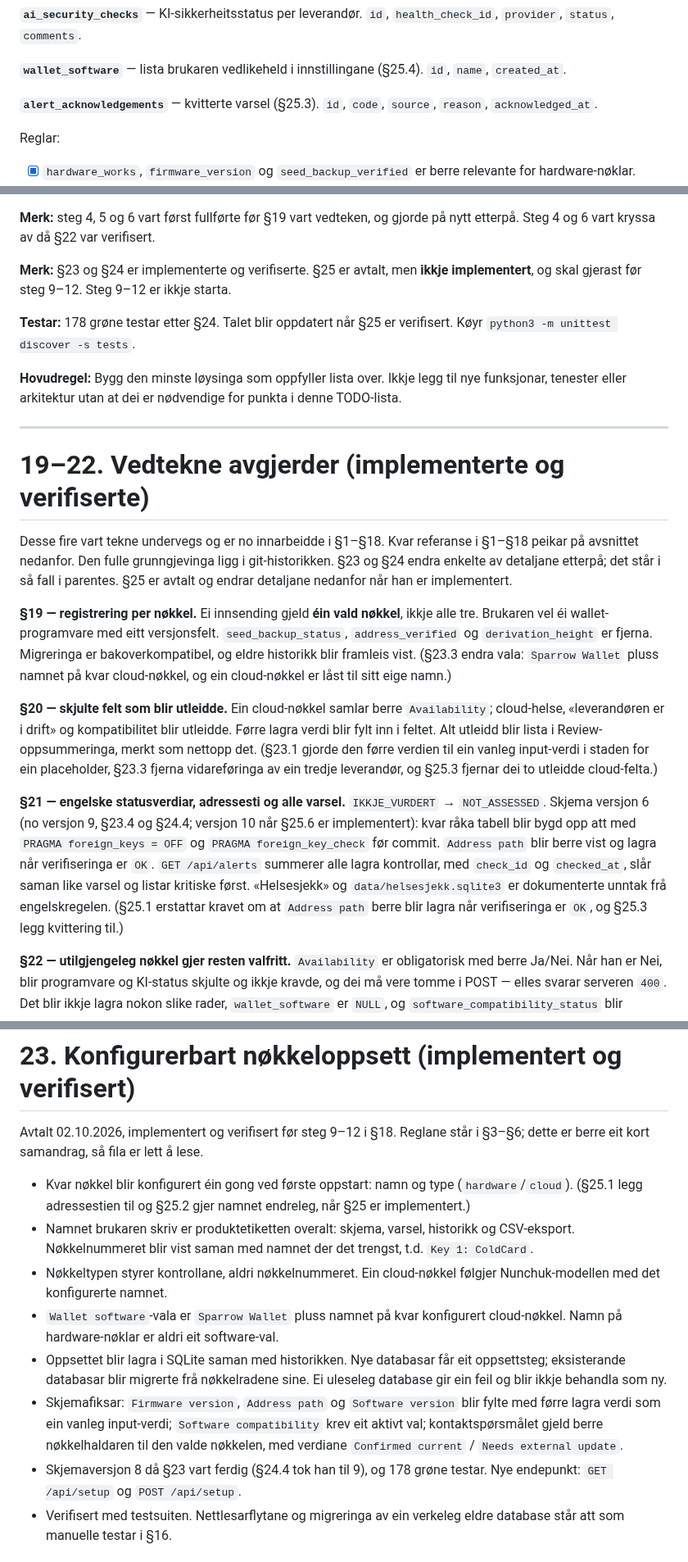
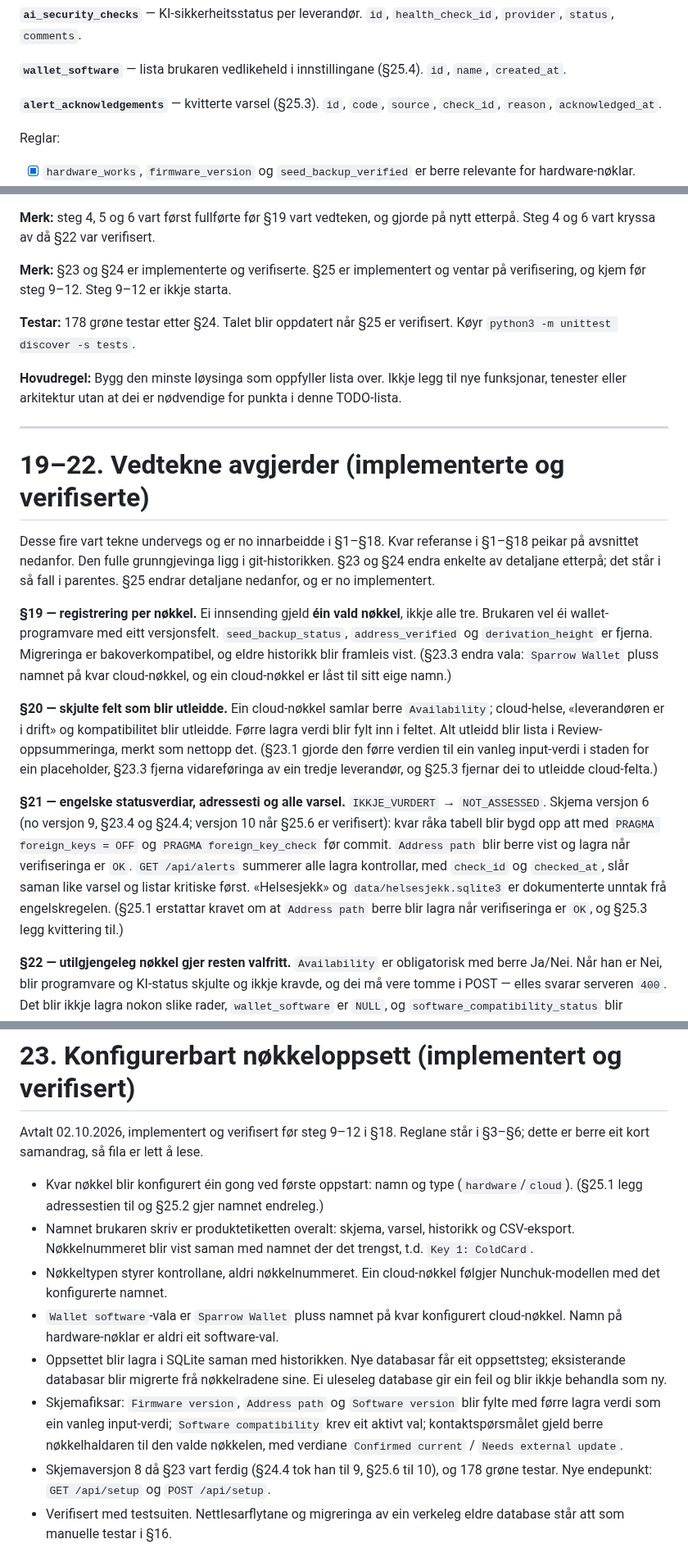
Before and after one commit to sondreolav/vardkey, a Markdown page: TODO.md, 3 parts joined by grey strips. Shown at 82% size. GitHub-like rendering.

Commit message:
Record section 25 as implemented and awaiting verification, with a status note per subsection

```diff
--- a/TODO.md
+++ b/TODO.md
@@ -109,7 +109,7 @@ SQLite med så få tabellar som mogleg. Kvar tabell har éi rad per kolonne her;
 `id`, `name`, `created_at`.
 
 **`alert_acknowledgements`** — kvitterte varsel (§25.3).
-`id`, `code`, `source`, `reason`, `acknowledged_at`.
+`id`, `code`, `source`, `check_id`, `reason`, `acknowledged_at`.
 
 Reglar:
 
@@ -472,7 +472,7 @@ Utfør oppgåvene i denne rekkjefølgja og ikkje hopp fram til avanserte funksjo
 
 **Merk:** steg 4, 5 og 6 vart først fullførte før §19 vart vedteken, og gjorde på nytt etterpå. Steg 4 og 6 vart kryssa av då §22 var verifisert.
 
-**Merk:** §23 og §24 er implementerte og verifiserte. §25 er avtalt, men **ikkje implementert**, og skal gjerast før steg 9–12. Steg 9–12 er ikkje starta.
+**Merk:** §23 og §24 er implementerte og verifiserte. §25 er implementert og ventar på verifisering, og kjem før steg 9–12. Steg 9–12 er ikkje starta.
 
 **Testar:** 178 grøne testar etter §24. Talet blir oppdatert når §25 er verifisert. Køyr `python3 -m unittest discover -s tests`.
 
@@ -482,13 +482,13 @@ Utfør oppgåvene i denne rekkjefølgja og ikkje hopp fram til avanserte funksjo
 
 # 19–22. Vedtekne avgjerder (implementerte og verifiserte)
 
-Desse fire vart tekne undervegs og er no innarbeidde i §1–§18. Kvar referanse i §1–§18 peikar på avsnittet nedanfor. Den fulle grunngjevinga ligg i git-historikken. §23 og §24 endra enkelte av detaljane etterpå; det står i så fall i parentes. §25 er avtalt og endrar detaljane nedanfor når han er implementert.
+Desse fire vart tekne undervegs og er no innarbeidde i §1–§18. Kvar referanse i §1–§18 peikar på avsnittet nedanfor. Den fulle grunngjevinga ligg i git-historikken. §23 og §24 endra enkelte av detaljane etterpå; det står i så fall i parentes. §25 endrar detaljane nedanfor, og er no implementert.
 
 **§19 — registrering per nøkkel.** Ei innsending gjeld **éin vald nøkkel**, ikkje alle tre. Brukaren vel éi wallet-programvare med eitt versjonsfelt. `seed_backup_status`, `address_verified` og `derivation_height` er fjerna. Migreringa er bakoverkompatibel, og eldre historikk blir framleis vist. (§23.3 endra vala: `Sparrow Wallet` pluss namnet på kvar cloud-nøkkel, og ein cloud-nøkkel er låst til sitt eige namn.)
 
 **§20 — skjulte felt som blir utleidde.** Ein cloud-nøkkel samlar berre `Availability`; cloud-helse, «leverandøren er i drift» og kompatibilitet blir utleidde. Førre lagra verdi blir fylt inn i feltet. Alt utleidd blir lista i Review-oppsummeringa, merkt som nettopp det. (§23.1 gjorde den førre verdien til ein vanleg input-verdi i staden for ein placeholder, §23.3 fjerna vidareføringa av ein tredje leverandør, og §25.3 fjernar dei to utleidde cloud-felta.)
 
-**§21 — engelske statusverdiar, adressesti og alle varsel.** `IKKJE_VURDERT` → `NOT_ASSESSED`. Skjema versjon 6 (no versjon 9, §23.4 og §24.4; versjon 10 når §25.6 er implementert): kvar råka tabell blir bygd opp att med `PRAGMA foreign_keys = OFF` og `PRAGMA foreign_key_check` før commit. `Address path` blir berre vist og lagra når verifiseringa er `OK`. `GET /api/alerts` summerer alle lagra kontrollar, med `check_id` og `checked_at`, slår saman like varsel og listar kritiske først. «Helsesjekk» og `data/helsesjekk.sqlite3` er dokumenterte unntak frå engelskregelen. (§25.1 erstattar kravet om at `Address path` berre blir lagra når verifiseringa er `OK`, og §25.3 legg kvittering til.)
+**§21 — engelske statusverdiar, adressesti og alle varsel.** `IKKJE_VURDERT` → `NOT_ASSESSED`. Skjema versjon 6 (no versjon 9, §23.4 og §24.4; versjon 10 når §25.6 er verifisert): kvar råka tabell blir bygd opp att med `PRAGMA foreign_keys = OFF` og `PRAGMA foreign_key_check` før commit. `Address path` blir berre vist og lagra når verifiseringa er `OK`. `GET /api/alerts` summerer alle lagra kontrollar, med `check_id` og `checked_at`, slår saman like varsel og listar kritiske først. «Helsesjekk» og `data/helsesjekk.sqlite3` er dokumenterte unntak frå engelskregelen. (§25.1 erstattar kravet om at `Address path` berre blir lagra når verifiseringa er `OK`, og §25.3 legg kvittering til.)
 
 **§22 — utilgjengeleg nøkkel gjer resten valfritt.** `Availability` er obligatorisk med berre Ja/Nei. Når han er Nei, blir programvare og KI-status skjulte og ikkje kravde, og dei må vere tomme i POST — elles svarar serveren `400`. Det blir ikkje lagra nokon slike rader, `wallet_software` er `NULL`, og `software_compatibility_status` blir `NOT_ASSESSED`. Ein cloud-nøkkel held fram med dei utleidde cloud-verdiane sine og gir det samanslåtte varselet. Databasen kravde inga endring. (§25.1 brukar same mønsteret for ein adressestifeil.)
 
@@ -498,13 +498,13 @@ Desse fire vart tekne undervegs og er no innarbeidde i §1–§18. Kvar referans
 
 Avtalt 02.10.2026, implementert og verifisert før steg 9–12 i §18. Reglane står i §3–§6; dette er berre eit kort samandrag, så fila er lett å lese.
 
-- Kvar nøkkel blir konfigurert éin gong ved første oppstart: namn og type (`hardware`/`cloud`). (§25.1 legg adressestien til og §25.2 gjer namnet endreleg, når §25 er implementert.)
+- Kvar nøkkel blir konfigurert éin gong ved første oppstart: namn og type (`hardware`/`cloud`). (§25.1 legg adressestien til og §25.2 gjer namnet endreleg.)
 - Namnet brukaren skriv er produktetiketten overalt: skjema, varsel, historikk og CSV-eksport. Nøkkelnummeret blir vist saman med namnet der det trengst, t.d. `Key 1: ColdCard`.
 - Nøkkeltypen styrer kontrollane, aldri nøkkelnummeret. Ein cloud-nøkkel følgjer Nunchuk-modellen med det konfigurerte namnet.
 - `Wallet software`-vala er `Sparrow Wallet` pluss namnet på kvar konfigurert cloud-nøkkel. Namn på hardware-nøklar er aldri eit software-val.
 - Oppsettet blir lagra i SQLite saman med historikken. Nye databasar får eit oppsettsteg; eksisterande databasar blir migrerte frå nøkkelradene sine. Ei uleseleg database gir ein feil og blir ikkje behandla som ny.
 - Skjemafiksar: `Firmware version`, `Address path` og `Software version` blir fylte med førre lagra verdi som ein vanleg input-verdi; `Software compatibility` krev eit aktivt val; kontaktspørsmålet gjeld berre nøkkelhaldaren til den valde nøkkelen, med verdiane `Confirmed current` / `Needs external update`.
-- Skjemaversjon 8 då §23 vart ferdig (§24.4 tok han til 9), og 178 grøne testar. Nye endepunkt: `GET /api/setup` og `POST /api/setup`.
+- Skjemaversjon 8 då §23 vart ferdig (§24.4 tok han til 9, §25.6 til 10), og 178 grøne testar. Nye endepunkt: `GET /api/setup` og `POST /api/setup`.
 - Verifisert med testsuiten. Nettlesarflytane og migreringa av ein verkeleg eldre database står att som manuelle testar i §16.
 
 ## Framtidig arbeid, ikke no
```
Also changed, not shown: other parts of TODO.md (+19 -5 lines).
